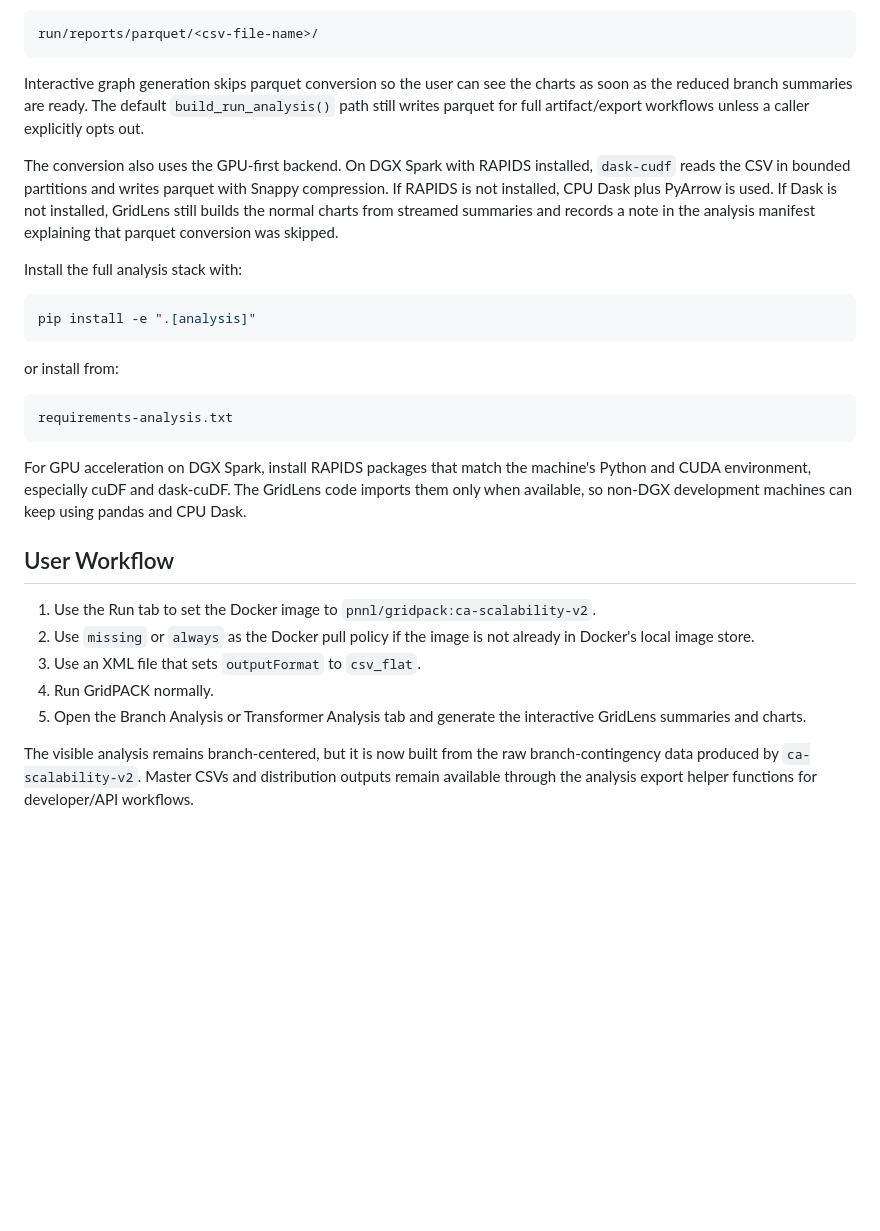
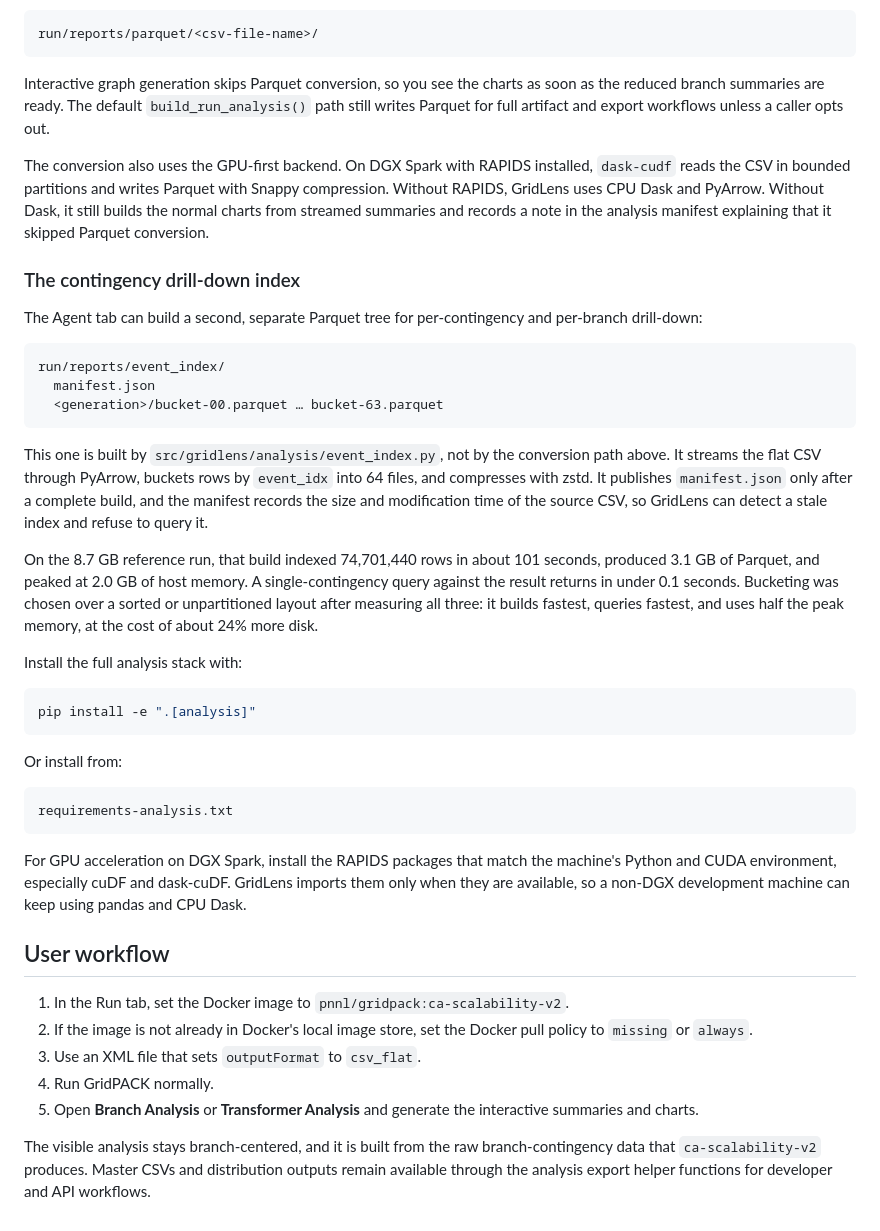
Before and after one commit to alexluhuang/GridLens, a Markdown page: docs/csv_flat_ca_scalability_v2.md, the part around one of its changes. Rendered like a GitHub page; blank space fills up the shorter version.

````diff
--- a/docs/csv_flat_ca_scalability_v2.md
+++ b/docs/csv_flat_ca_scalability_v2.md
@@ -93,17 +93,34 @@ large csv-flat result file to:
 run/reports/parquet/<csv-file-name>/
 ```
 
-Interactive graph generation skips parquet conversion so the user can see the
-charts as soon as the reduced branch summaries are ready. The default
-`build_run_analysis()` path still writes parquet for full artifact/export workflows
-unless a caller explicitly opts out.
+Interactive graph generation skips Parquet conversion, so you see the charts as soon as the reduced branch
+summaries are ready. The default `build_run_analysis()` path still writes Parquet for full artifact and
+export workflows unless a caller opts out.
 
-The conversion also uses the GPU-first backend. On DGX Spark with RAPIDS
-installed, `dask-cudf` reads the CSV in bounded partitions and writes parquet
-with Snappy compression. If RAPIDS is not installed, CPU Dask plus PyArrow is
-used. If Dask is not installed, GridLens still builds the normal charts from
-streamed summaries and records a note in the analysis manifest explaining that
-parquet conversion was skipped.
+The conversion also uses the GPU-first backend. On DGX Spark with RAPIDS installed, `dask-cudf` reads the
+CSV in bounded partitions and writes Parquet with Snappy compression. Without RAPIDS, GridLens uses CPU Dask
+and PyArrow. Without Dask, it still builds the normal charts from streamed summaries and records a note in
+the analysis manifest explaining that it skipped Parquet conversion.
+
+### The contingency drill-down index
+
+The Agent tab can build a second, separate Parquet tree for per-contingency and per-branch drill-down:
+
+```text
+run/reports/event_index/
+  manifest.json
+  <generation>/bucket-00.parquet … bucket-63.parquet
+```
+
+This one is built by `src/gridlens/analysis/event_index.py`, not by the conversion path above. It streams
+the flat CSV through PyArrow, buckets rows by `event_idx` into 64 files, and compresses with zstd. It
+publishes `manifest.json` only after a complete build, and the manifest records the size and modification
+time of the source CSV, so GridLens can detect a stale index and refuse to query it.
+
+On the 8.7 GB reference run, that build indexed 74,701,440 rows in about 101 seconds, produced 3.1 GB of
+Parquet, and peaked at 2.0 GB of host memory. A single-contingency query against the result returns in under
+0.1 seconds. Bucketing was chosen over a sorted or unpartitioned layout after measuring all three: it builds
+fastest, queries fastest, and uses half the peak memory, at the cost of about 24% more disk.
 
 Install the full analysis stack with:
 
@@ -111,28 +128,25 @@ Install the full analysis stack with:
 pip install -e ".[analysis]"
 ```
 
-or install from:
+Or install from:
 
 ```text
 requirements-analysis.txt
 ```
 
-For GPU acceleration on DGX Spark, install RAPIDS packages that match the
-machine's Python and CUDA environment, especially cuDF and dask-cuDF. The
-GridLens code imports them only when available, so non-DGX development machines
-can keep using pandas and CPU Dask.
+For GPU acceleration on DGX Spark, install the RAPIDS packages that match the machine's Python and CUDA
+environment, especially cuDF and dask-cuDF. GridLens imports them only when they are available, so a non-DGX
+development machine can keep using pandas and CPU Dask.
 
-## User Workflow
+## User workflow
 
-1. Use the Run tab to set the Docker image to `pnnl/gridpack:ca-scalability-v2`.
-2. Use `missing` or `always` as the Docker pull policy if the image is not
-   already in Docker's local image store.
+1. In the Run tab, set the Docker image to `pnnl/gridpack:ca-scalability-v2`.
+2. If the image is not already in Docker's local image store, set the Docker pull policy to `missing` or
+   `always`.
 3. Use an XML file that sets `outputFormat` to `csv_flat`.
 4. Run GridPACK normally.
-5. Open the Branch Analysis or Transformer Analysis tab and generate the
-   interactive GridLens summaries and charts.
+5. Open **Branch Analysis** or **Transformer Analysis** and generate the interactive summaries and charts.
 
-The visible analysis remains branch-centered, but it is now built from the raw
-branch-contingency data produced by `ca-scalability-v2`.
-Master CSVs and distribution outputs remain available through the analysis
-export helper functions for developer/API workflows.
+The visible analysis stays branch-centered, and it is built from the raw branch-contingency data that
+`ca-scalability-v2` produces. Master CSVs and distribution outputs remain available through the analysis
+export helper functions for developer and API workflows.
````
Also changed, not shown: other parts of docs/csv_flat_ca_scalability_v2.md (+60 -60 lines).
